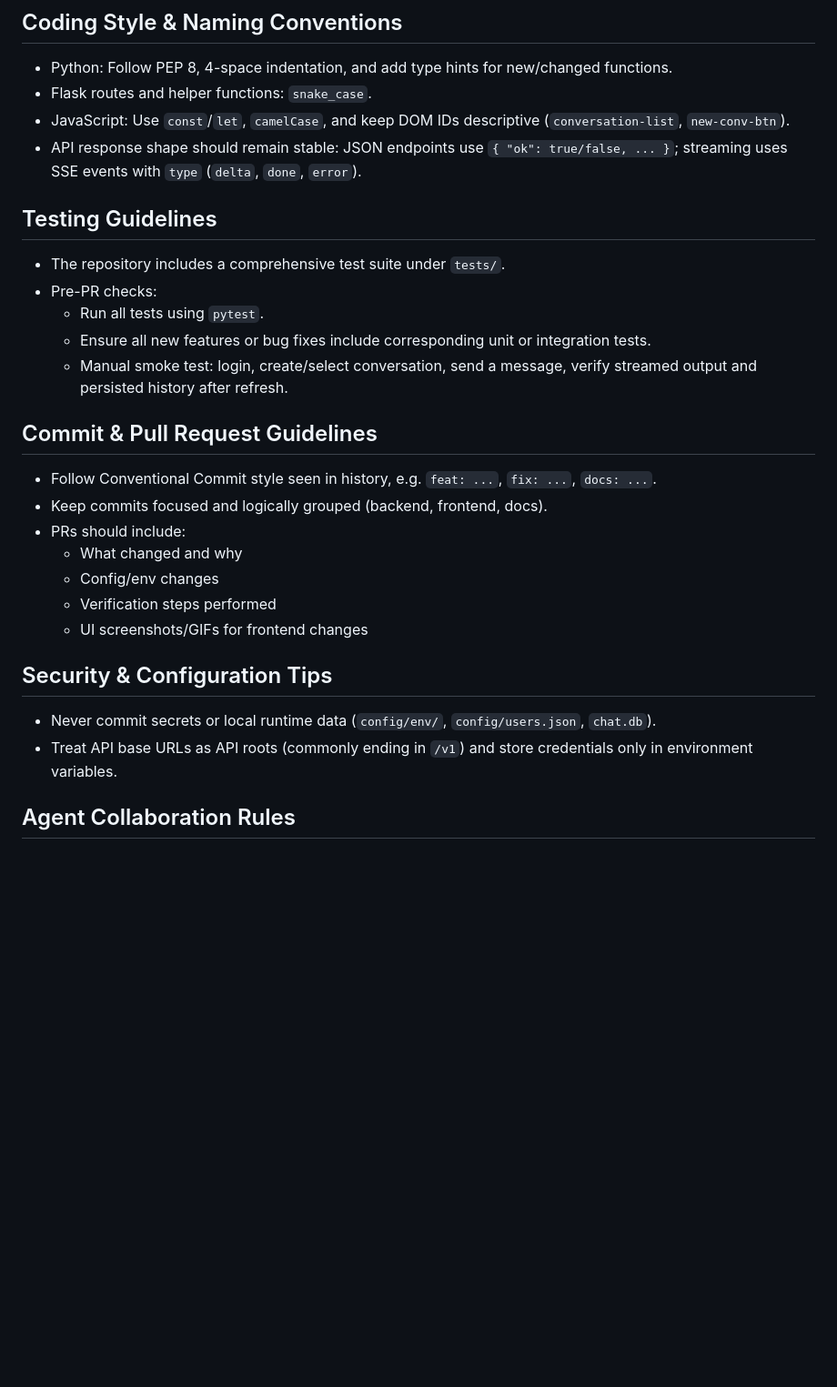
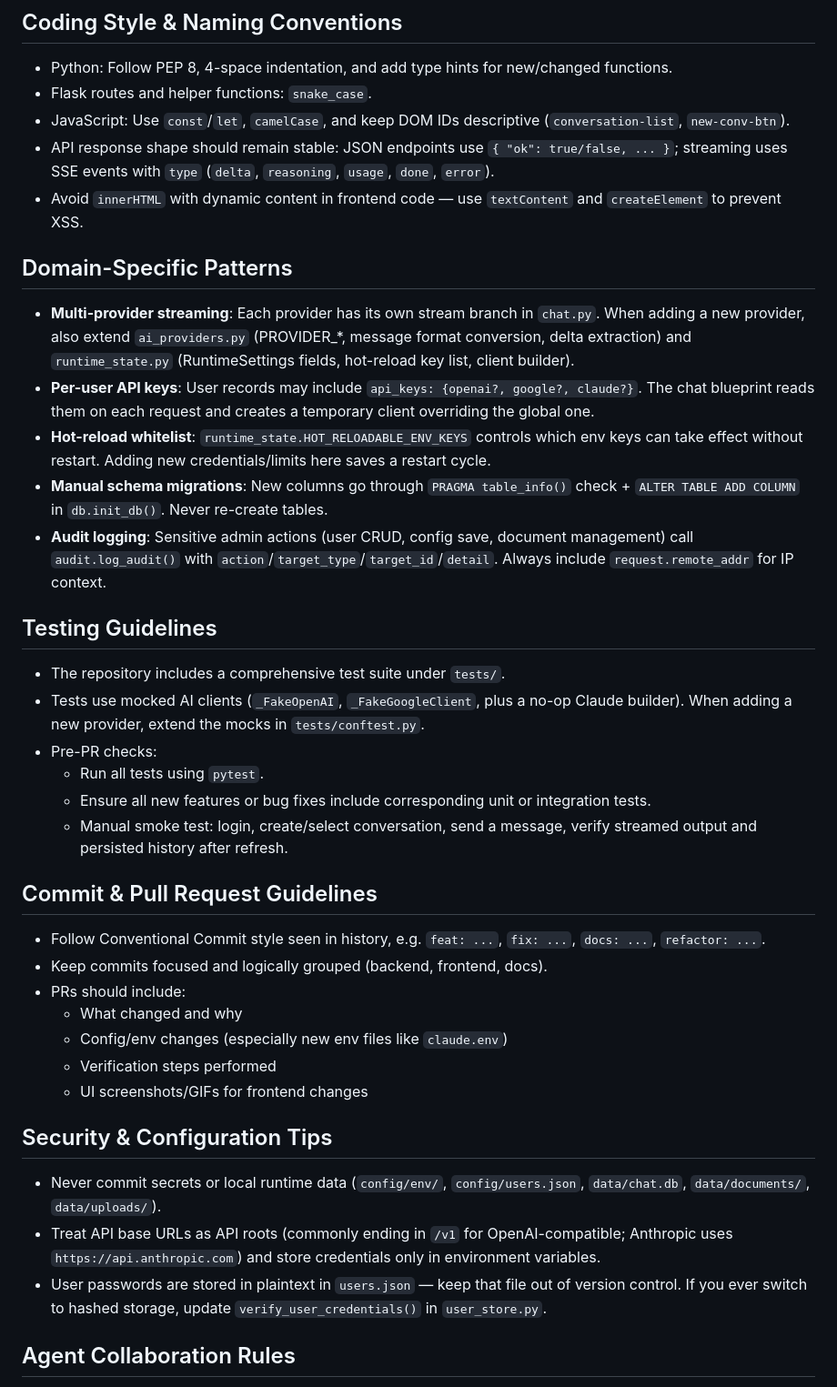
Before and after one commit to YeTianXingShi/Gtp-Web, a Markdown page: AGENTS.md, the part around one of its changes. Shown at 91% size. Rendered like a GitHub page; blank space fills up the shorter version.

```diff
--- a/AGENTS.md
+++ b/AGENTS.md
@@ -23,27 +27,37 @@
 - Python: Follow PEP 8, 4-space indentation, and add type hints for new/changed functions.
 - Flask routes and helper functions: `snake_case`.
 - JavaScript: Use `const`/`let`, `camelCase`, and keep DOM IDs descriptive (`conversation-list`, `new-conv-btn`).
-- API response shape should remain stable: JSON endpoints use `{ "ok": true/false, ... }`; streaming uses SSE events with `type` (`delta`, `done`, `error`).
+- API response shape should remain stable: JSON endpoints use `{ "ok": true/false, ... }`; streaming uses SSE events with `type` (`delta`, `reasoning`, `usage`, `done`, `error`).
+- Avoid `innerHTML` with dynamic content in frontend code — use `textContent` and `createElement` to prevent XSS.
+
+## Domain-Specific Patterns
+- **Multi-provider streaming**: Each provider has its own stream branch in `chat.py`. When adding a new provider, also extend `ai_providers.py` (PROVIDER_*, message format conversion, delta extraction) and `runtime_state.py` (RuntimeSettings fields, hot-reload key list, client builder).
+- **Per-user API keys**: User records may include `api_keys: {openai?, google?, claude?}`. The chat blueprint reads them on each request and creates a temporary client overriding the global one.
+- **Hot-reload whitelist**: `runtime_state.HOT_RELOADABLE_ENV_KEYS` controls which env keys can take effect without restart. Adding new credentials/limits here saves a restart cycle.
+- **Manual schema migrations**: New columns go through `PRAGMA table_info()` check + `ALTER TABLE ADD COLUMN` in `db.init_db()`. Never re-create tables.
+- **Audit logging**: Sensitive admin actions (user CRUD, config save, document management) call `audit.log_audit()` with `action`/`target_type`/`target_id`/`detail`. Always include `request.remote_addr` for IP context.
 
 ## Testing Guidelines
 - The repository includes a comprehensive test suite under `tests/`.
+- Tests use mocked AI clients (`_FakeOpenAI`, `_FakeGoogleClient`, plus a no-op Claude builder). When adding a new provider, extend the mocks in `tests/conftest.py`.
 - Pre-PR checks:
   - Run all tests using `pytest`.
   - Ensure all new features or bug fixes include corresponding unit or integration tests.
   - Manual smoke test: login, create/select conversation, send a message, verify streamed output and persisted history after refresh.
 
 ## Commit & Pull Request Guidelines
-- Follow Conventional Commit style seen in history, e.g. `feat: ...`, `fix: ...`, `docs: ...`.
+- Follow Conventional Commit style seen in history, e.g. `feat: ...`, `fix: ...`, `docs: ...`, `refactor: ...`.
 - Keep commits focused and logically grouped (backend, frontend, docs).
 - PRs should include:
   - What changed and why
-  - Config/env changes
+  - Config/env changes (especially new env files like `claude.env`)
   - Verification steps performed
   - UI screenshots/GIFs for frontend changes
 
 ## Security & Configuration Tips
-- Never commit secrets or local runtime data (`config/env/`, `config/users.json`, `chat.db`).
-- Treat API base URLs as API roots (commonly ending in `/v1`) and store credentials only in environment variables.
+- Never commit secrets or local runtime data (`config/env/`, `config/users.json`, `data/chat.db`, `data/documents/`, `data/uploads/`).
+- Treat API base URLs as API roots (commonly ending in `/v1` for OpenAI-compatible; Anthropic uses `https://api.anthropic.com`) and store credentials only in environment variables.
+- User passwords are stored in plaintext in `users.json` — keep that file out of version control. If you ever switch to hashed storage, update `verify_user_credentials()` in `user_store.py`.
 
 ## Agent Collaboration Rules
 - 所有面向用户的输出文字必须使用中文（包含进度更新、最终回复、说明文档、提交说明等），代码标识符与命令保持原样。
```
Also changed, not shown: other parts of AGENTS.md (+9 -5 lines), CLAUDE.md (+44 -15 lines).
